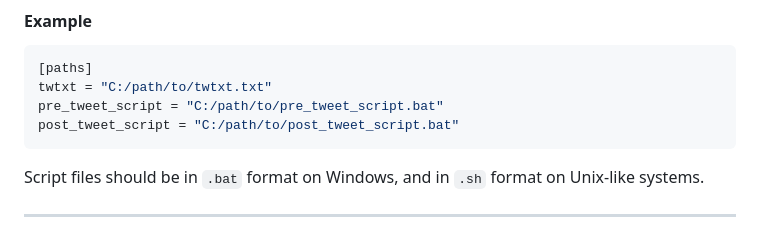
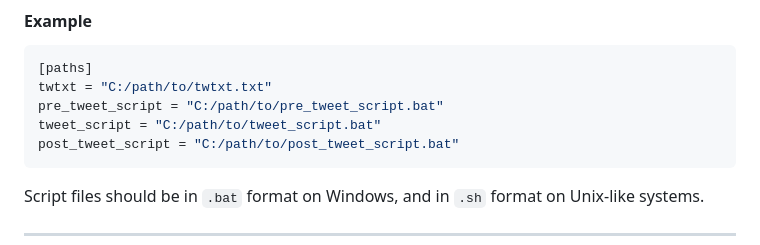
Before and after one commit to taxevaiden/twtGUI, a Markdown page: README.md, the part around the change. Rendered like a GitHub page.

````diff
--- a/README.md
+++ b/README.md
@@ -200,6 +200,7 @@ Contains the filepaths to three files: the local `twtxt.txt` file, and three scr
 [paths]
 twtxt = "C:/path/to/twtxt.txt"
 pre_tweet_script = "C:/path/to/pre_tweet_script.bat"
+tweet_script = "C:/path/to/tweet_script.bat"
 post_tweet_script = "C:/path/to/post_tweet_script.bat"
 ```
 
````
